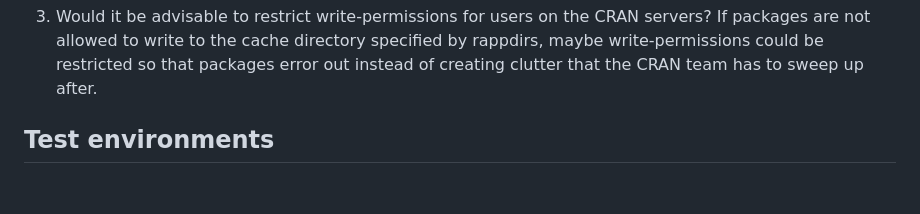
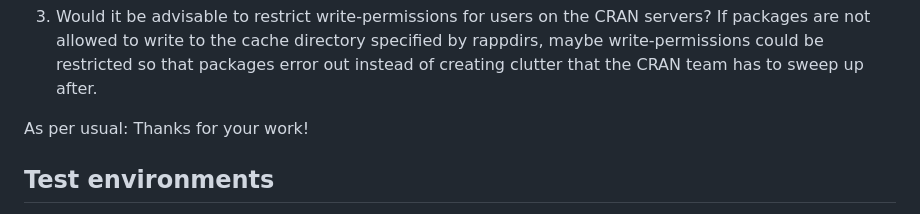
Before and after one commit to ropensci/comtradr, a Markdown page: cran-comments.md, the part around the change. GitHub-like rendering; blank space fills up the shorter version.

Commit message:
update cran comments

```diff
--- a/cran-comments.md
+++ b/cran-comments.md
@@ -24,6 +24,8 @@ This almost certainly will lead others astray.
 
 3) Would it be advisable to restrict write-permissions for users on the CRAN servers? If packages are not allowed to write to the cache directory specified by rappdirs, maybe write-permissions could be restricted so that packages error out instead of creating clutter that the CRAN team has to sweep up after.
 
+
+As per usual: Thanks for your work!
 
 ## Test environments
 
```
